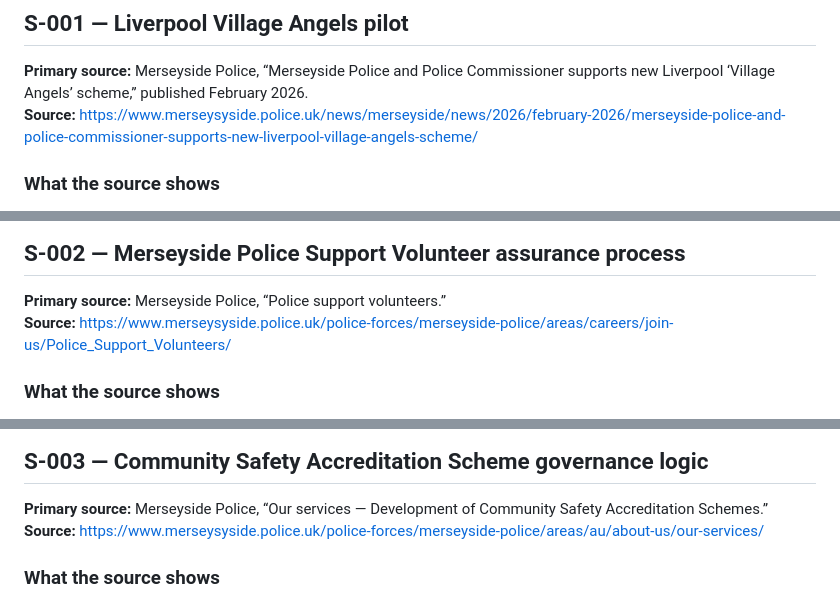
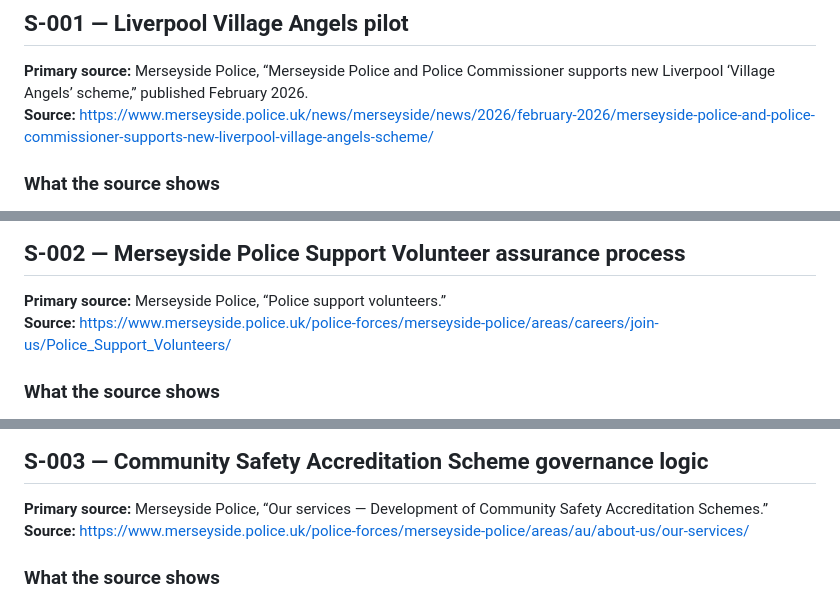
Before and after one commit to mark45cdo-mkuft/Custodian-Safe-Passage-Official-Public, a Markdown page: SOURCES_AND_PRECEDENTS.md, 3 parts joined by grey strips. Rendered like a GitHub page.

Commit message:
Correct source URLs

```diff
--- a/SOURCES_AND_PRECEDENTS.md
+++ b/SOURCES_AND_PRECEDENTS.md
@@ -8,7 +8,7 @@ Existing schemes are useful comparators, not endorsements of Custodian Safe Pass
 ## S-001 — Liverpool Village Angels pilot
 
 **Primary source:** Merseyside Police, “Merseyside Police and Police Commissioner supports new Liverpool ‘Village Angels’ scheme,” published February 2026.
-**Source:** https://www.merseysyside.police.uk/news/merseyside/news/2026/february-2026/merseyside-police-and-police-commissioner-supports-new-liverpool-village-angels-scheme/
+**Source:** https://www.merseyside.police.uk/news/merseyside/news/2026/february-2026/merseyside-police-and-police-commissioner-supports-new-liverpool-village-angels-scheme/
 
 ### What the source shows
 
@@ -34,7 +34,7 @@ Support for Village Angels does not imply support, approval or transferability f
 ## S-002 — Merseyside Police Support Volunteer assurance process
 
 **Primary source:** Merseyside Police, “Police support volunteers.”
-**Source:** https://www.merseysyside.police.uk/police-forces/merseyside-police/areas/careers/join-us/Police_Support_Volunteers/
+**Source:** https://www.merseyside.police.uk/police-forces/merseyside-police/areas/careers/join-us/Police_Support_Volunteers/
 
 ### What the source shows
 
@@ -57,7 +57,7 @@ Police Support Volunteers operate inside a police force under police governance.
 ## S-003 — Community Safety Accreditation Scheme governance logic
 
 **Primary source:** Merseyside Police, “Our services — Development of Community Safety Accreditation Schemes.”
-**Source:** https://www.merseysyside.police.uk/police-forces/merseyside-police/areas/au/about-us/our-services/
+**Source:** https://www.merseyside.police.uk/police-forces/merseyside-police/areas/au/about-us/our-services/
 
 ### What the source shows
 
```
